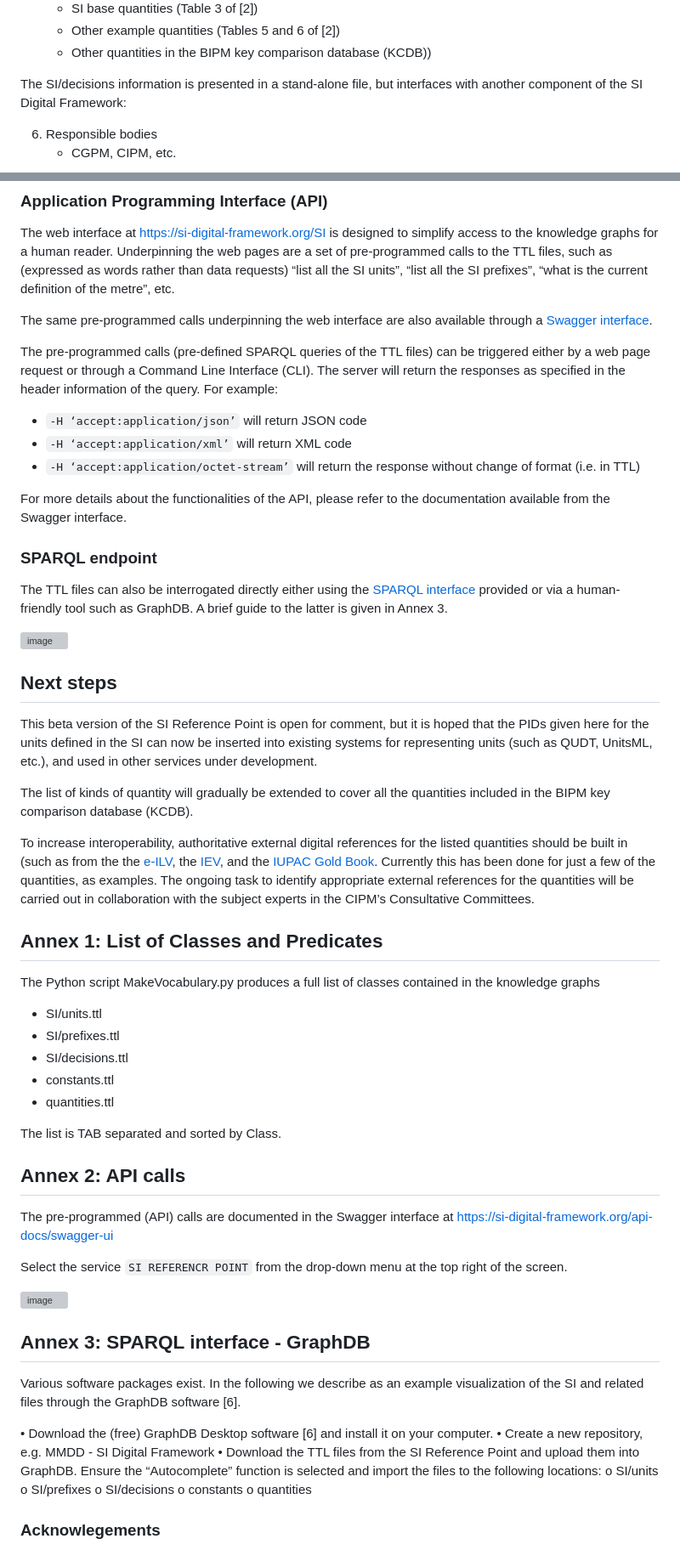
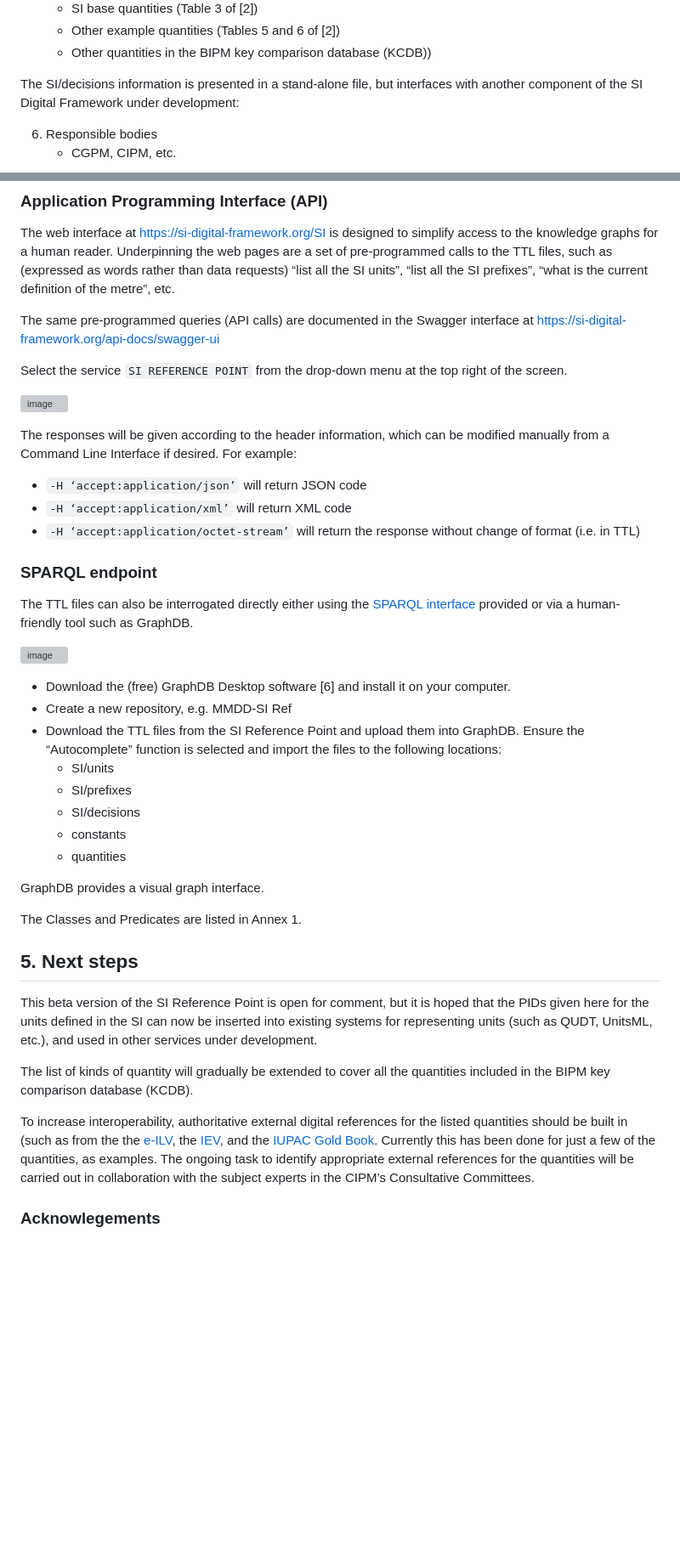
Before and after one commit to TheBIPM/SI-Reference-Point-generation-scripts, a Markdown page: docs/SI_Reference_Point.md, 2 parts joined by grey strips. Shown at 85% size. GitHub-like rendering; blank space fills up the shorter version; grey boxes are pictures that could not be loaded.

```diff
--- a/docs/SI_Reference_Point.md
+++ b/docs/SI_Reference_Point.md
@@ -33,7 +32,7 @@ The SI Reference Point is based on five main pillars, or knowledge graphs:
     * Other example quantities (Tables 5 and 6 of [2])
     * Other quantities in the BIPM key comparison database (KCDB))
 
-The SI/decisions information is presented in a stand-alone file, but interfaces with another component of the SI Digital Framework:
+The SI/decisions information is presented in a stand-alone file, but interfaces with another component of the SI Digital Framework under development:
 
 6. Responsible bodies
     * CGPM, CIPM, etc.
@@ -103,66 +99,46 @@ Following standard practice, the TTL files are divided between “T-boxes” (sp
 
 The web interface at https://si-digital-framework.org/SI is designed to simplify access to the knowledge graphs for a human reader. Underpinning the web pages are a set of pre-programmed calls to the TTL files, such as (expressed as words rather than data requests) “list all the SI units”, “list all the SI prefixes”, “what is the current definition of the metre”, etc.
 
-The same pre-programmed calls underpinning the web interface are also available through a [Swagger interface](https://si-digital-framework.org/api-docs/swagger-ui).
+The same pre-programmed queries (API calls) are documented in the Swagger interface at
+[https://si-digital-framework.org/api-docs/swagger-ui](https://si-digital-framework.org/api-docs/swagger-ui)
 
-The pre-programmed calls (pre-defined SPARQL queries of the TTL files) can be triggered either by a web page request or through a Command Line Interface (CLI). The server will return the responses as specified in the header information of the query. For example:
+Select the service `SI REFERENCE POINT` from the drop-down menu at the top right of the screen.
+
+![image](https://github.com/TheBIPM/SI-Reference-Point-2023/assets/105931640/c1d4a392-aaf0-4da7-8916-2c597ceb3d88)
+
+The responses will be given according to the header information, which can be modified manually from a Command Line Interface if desired. For example:
 * `-H ‘accept:application/json’`	will return JSON code
 * `-H ‘accept:application/xml’`	will return XML code
 * `-H ‘accept:application/octet-stream’`	will return the response without change of format (i.e. in TTL)
 
-For more details about the functionalities of the API, please refer to the documentation available from the Swagger interface.
 
 ### SPARQL endpoint
 
-The TTL files can also be interrogated directly either using the [SPARQL interface](http://62.161.69.201:8080/SI/query?lang=en) provided or via a human-friendly tool such as GraphDB. A brief guide to the latter is given in Annex 3.
+The TTL files can also be interrogated directly either using the [SPARQL interface](http://62.161.69.201:8080/SI/query?lang=en) provided or via a human-friendly tool such as GraphDB.
 
 ![image](https://github.com/TheBIPM/SI-Reference-Point-2023/assets/105931640/db59e808-d34d-4fb6-9ee0-6bcdcc236bb4)
 
+* Download the (free) GraphDB Desktop software [6] and install it on your computer.
+* Create a new repository, e.g. MMDD-SI Ref
+* Download the TTL files from the SI Reference Point and upload them into GraphDB. Ensure the “Autocomplete” function is selected and import the files to the following locations:
+    * SI/units
+    * SI/prefixes
+    * SI/decisions
+    * constants
+    * quantities
+
+GraphDB provides a visual graph interface.
+
+The Classes and Predicates are listed in Annex 1.
 
 
-## Next steps
+## 5. Next steps
 
 This beta version of the SI Reference Point is open for comment, but it is hoped that the PIDs given here for the units defined in the SI can now be inserted into existing systems for representing units (such as QUDT, UnitsML, etc.), and used in other services under development.
 
 The list of kinds of quantity will gradually be extended to cover all the quantities included in the BIPM key comparison database (KCDB).
 
 To increase interoperability, authoritative external digital references for the listed quantities should be built in (such as from the the [e-ILV](https://cie.co.at/e-ilv), the [IEV](https://electropedia.org/), and the [IUPAC Gold Book](https://goldbook.iupac.org/). Currently this has been done for just a few of the quantities, as examples. The ongoing task to identify appropriate external references for the quantities will be carried out in collaboration with the subject experts in the CIPM’s Consultative Committees.
-
-
-
-
-## Annex 1:	List of Classes and Predicates
-
-The Python script MakeVocabulary.py produces a full list of classes contained in the knowledge graphs
-* SI/units.ttl
-* SI/prefixes.ttl
-* SI/decisions.ttl
-* constants.ttl
-* quantities.ttl
-
-The list is TAB separated and sorted by Class.
-
-## Annex 2: API calls
-
-The pre-programmed (API) calls are documented in the Swagger interface at
-[https://si-digital-framework.org/api-docs/swagger-ui](https://si-digital-framework.org/api-docs/swagger-ui)
-
-Select the service `SI REFERENCR POINT` from the drop-down menu at the top right of the screen.
-
-
-![image](https://github.com/TheBIPM/SI-Reference-Point-2023/assets/105931640/c1d4a392-aaf0-4da7-8916-2c597ceb3d88)
-
-## Annex 3: SPARQL interface - GraphDB
-Various software packages exist. In the following we describe as an example visualization of the SI and related files through the GraphDB software [6].
-
-•	Download the (free) GraphDB Desktop software [6] and install it on your computer.
-•	Create a new repository, e.g. MMDD - SI Digital Framework
-•	Download the TTL files from the SI Reference Point and upload them into GraphDB. Ensure the “Autocomplete” function is selected and import the files to the following locations:
-o	SI/units
-o	SI/prefixes
-o	SI/decisions
-o	constants
-o	quantities
 
 
 ### Acknowlegements
```
Also changed, not shown: other parts of docs/SI_Reference_Point.md (+22 -14 lines).
